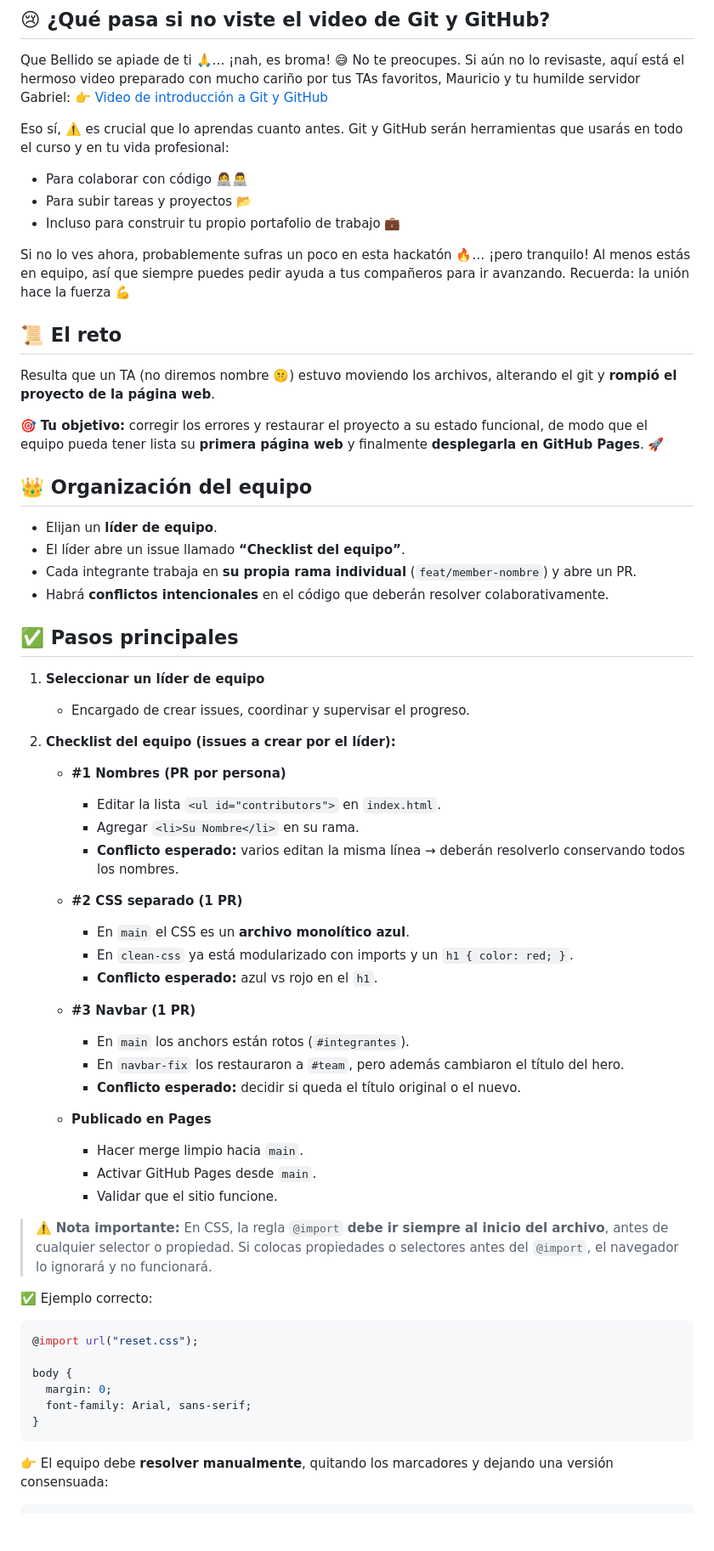
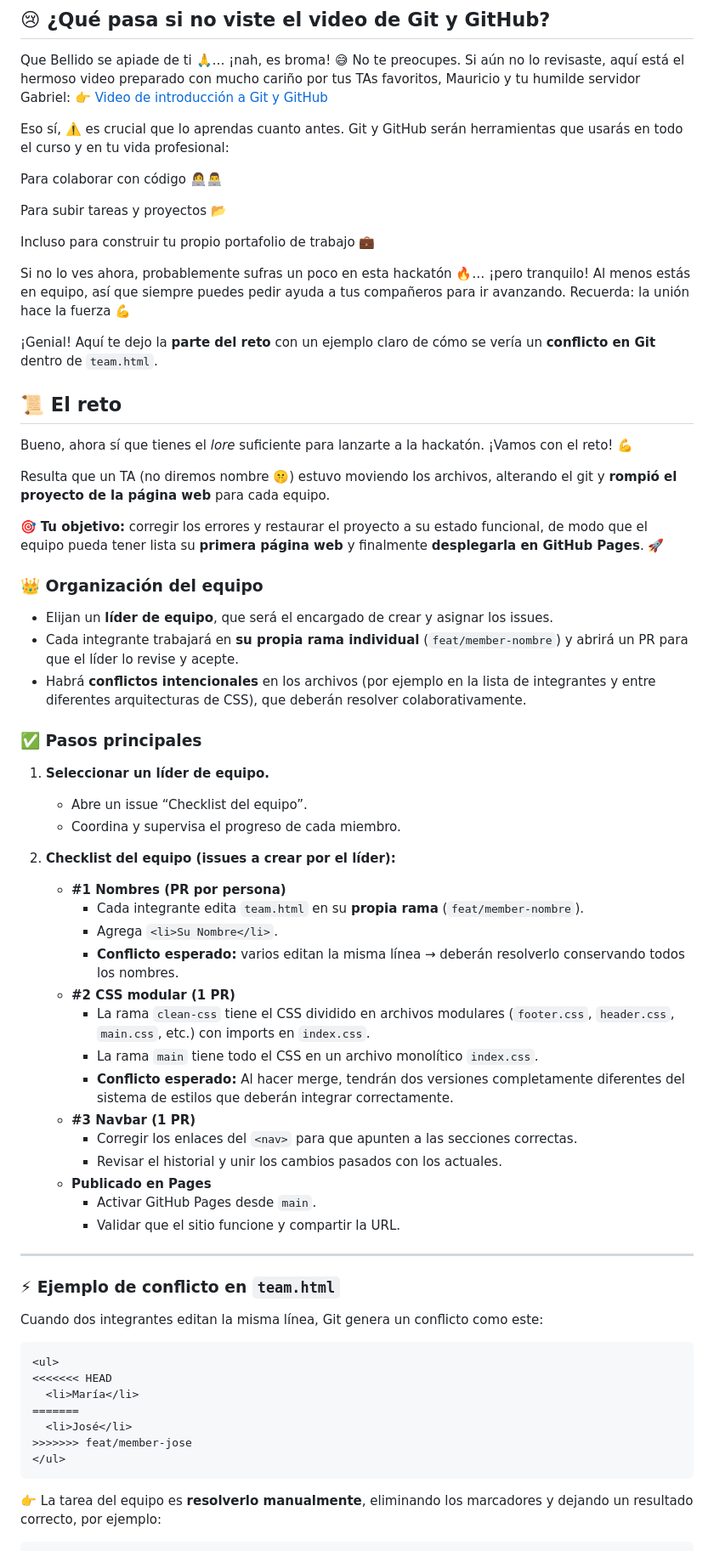
Before and after one commit to zturco10/hackaton0_2025-1, a Markdown page: README.md, the part around one of its changes. Shown at 85% size. Rendered like a GitHub page; blank space fills up the shorter version.

Commit message:
docs: sincronizar README con versión actualizada
🤖 Generated with [Claude Code](https://claude.ai/code)

Co-Authored-By: Claude <noreply@anthropic.com>

`````diff
--- a/README.md
+++ b/README.md
@@ -30,66 +26,68 @@ Que Bellido se apiade de ti 🙏… ¡nah, es broma! 😅 No te preocupes. Si a
 
 Eso sí, ⚠️ es crucial que lo aprendas cuanto antes. Git y GitHub serán herramientas que usarás en todo el curso y en tu vida profesional:
 
-* Para colaborar con código 👩‍💻👨‍💻
-* Para subir tareas y proyectos 📂
-* Incluso para construir tu propio portafolio de trabajo 💼
+Para colaborar con código 👩‍💻👨‍💻
+
+Para subir tareas y proyectos 📂
+
+Incluso para construir tu propio portafolio de trabajo 💼
 
 Si no lo ves ahora, probablemente sufras un poco en esta hackatón 🔥… ¡pero tranquilo! Al menos estás en equipo, así que siempre puedes pedir ayuda a tus compañeros para ir avanzando. Recuerda: la unión hace la fuerza 💪
 
+¡Genial! Aquí te dejo la **parte del reto** con un ejemplo claro de cómo se vería un **conflicto en Git** dentro de `team.html`.
+
 ## 📜 El reto
 
-Resulta que un TA (no diremos nombre 🤫) estuvo moviendo los archivos, alterando el git y **rompió el proyecto de la página web**.
+Bueno, ahora sí que tienes el *lore* suficiente para lanzarte a la hackatón. ¡Vamos con el reto! 💪
+
+Resulta que un TA (no diremos nombre 🤫) estuvo moviendo los archivos, alterando el git y **rompió el proyecto de la página web** para cada equipo.
 
 🎯 **Tu objetivo:** corregir los errores y restaurar el proyecto a su estado funcional, de modo que el equipo pueda tener lista su **primera página web** y finalmente **desplegarla en GitHub Pages**. 🚀
 
 
+### 👑 Organización del equipo
+- Elijan un **líder de equipo**, que será el encargado de crear y asignar los issues.
+- Cada integrante trabajará en **su propia rama individual** (`feat/member-nombre`) y abrirá un PR para que el líder lo revise y acepte.
+- Habrá **conflictos intencionales** en los archivos (por ejemplo en la lista de integrantes y entre diferentes arquitecturas de CSS), que deberán resolver colaborativamente.
 
-## 👑 Organización del equipo
-- Elijan un **líder de equipo**.
-- El líder abre un issue llamado **“Checklist del equipo”**.
-- Cada integrante trabaja en **su propia rama individual** (`feat/member-nombre`) y abre un PR.
-- Habrá **conflictos intencionales** en el código que deberán resolver colaborativamente.
+### ✅ Pasos principales
 
-
-## ✅ Pasos principales
-
-1. **Seleccionar un líder de equipo**
-   - Encargado de crear issues, coordinar y supervisar el progreso.
+1. **Seleccionar un líder de equipo.**
+   - Abre un issue “Checklist del equipo”.
+   - Coordina y supervisa el progreso de cada miembro.
 
 2. **Checklist del equipo (issues a crear por el líder):**
+   - **#1 Nombres (PR por persona)**
+     - Cada integrante edita `team.html` en su **propia rama** (`feat/member-nombre`).
+     - Agrega `<li>Su Nombre</li>`.
+     - **Conflicto esperado:** varios editan la misma línea → deberán resolverlo conservando todos los nombres.
+   - **#2 CSS modular (1 PR)**
+     - La rama `clean-css` tiene el CSS dividido en archivos modulares (`footer.css`, `header.css`, `main.css`, etc.) con imports en `index.css`.
+     - La rama `main` tiene todo el CSS en un archivo monolítico `index.css`.
+     - **Conflicto esperado:** Al hacer merge, tendrán dos versiones completamente diferentes del sistema de estilos que deberán integrar correctamente.
+   - **#3 Navbar (1 PR)**
+     - Corregir los enlaces del `<nav>` para que apunten a las secciones correctas.
+     - Revisar el historial y unir los cambios pasados con los actuales.
+   - **Publicado en Pages**
+     - Activar GitHub Pages desde `main`.
+     - Validar que el sitio funcione y compartir la URL.
 
-   - **#1 Nombres (PR por persona)**
-     - Editar la lista `<ul id="contributors">` en `index.html`.
-     - Agregar `<li>Su Nombre</li>` en su rama.
-     - **Conflicto esperado:** varios editan la misma línea → deberán resolverlo conservando todos los nombres.
+---
 
-   - **#2 CSS separado (1 PR)**
-     - En `main` el CSS es un **archivo monolítico azul**.
-     - En `clean-css` ya está modularizado con imports y un `h1 { color: red; }`.
-     - **Conflicto esperado:** azul vs rojo en el `h1`.
+### ⚡ Ejemplo de conflicto en `team.html`
 
-   - **#3 Navbar (1 PR)**
-     - En `main` los anchors están rotos (`#integrantes`).
-     - En `navbar-fix` los restauraron a `#team`, pero además cambiaron el título del hero.
-     - **Conflicto esperado:** decidir si queda el título original o el nuevo.
+Cuando dos integrantes editan la misma línea, Git genera un conflicto como este:
 
-   - **Publicado en Pages**
-     - Hacer merge limpio hacia `main`.
-     - Activar GitHub Pages desde `main`.
-     - Validar que el sitio funcione.
-
-> ⚠️ **Nota importante:** En CSS, la regla `@import` **debe ir siempre al inicio del archivo**, antes de cualquier selector o propiedad. Si colocas propiedades o selectores antes del `@import`, el navegador lo ignorará y no funcionará.
-
-✅ Ejemplo correcto:
-```css
-@import url("reset.css");
-
-body {
-  margin: 0;
-  font-family: Arial, sans-serif;
-}
+```html
+<ul>
+<<<<<<< HEAD
+  <li>María</li>
+=======
+  <li>José</li>
+>>>>>>> feat/member-jose
+</ul>
 ````
 
-👉 El equipo debe **resolver manualmente**, quitando los marcadores y dejando una versión consensuada:
+👉 La tarea del equipo es **resolverlo manualmente**, eliminando los marcadores y dejando un resultado correcto, por ejemplo:
 
 ```html
`````
Also changed, not shown: other parts of README.md (+7 -8 lines).
